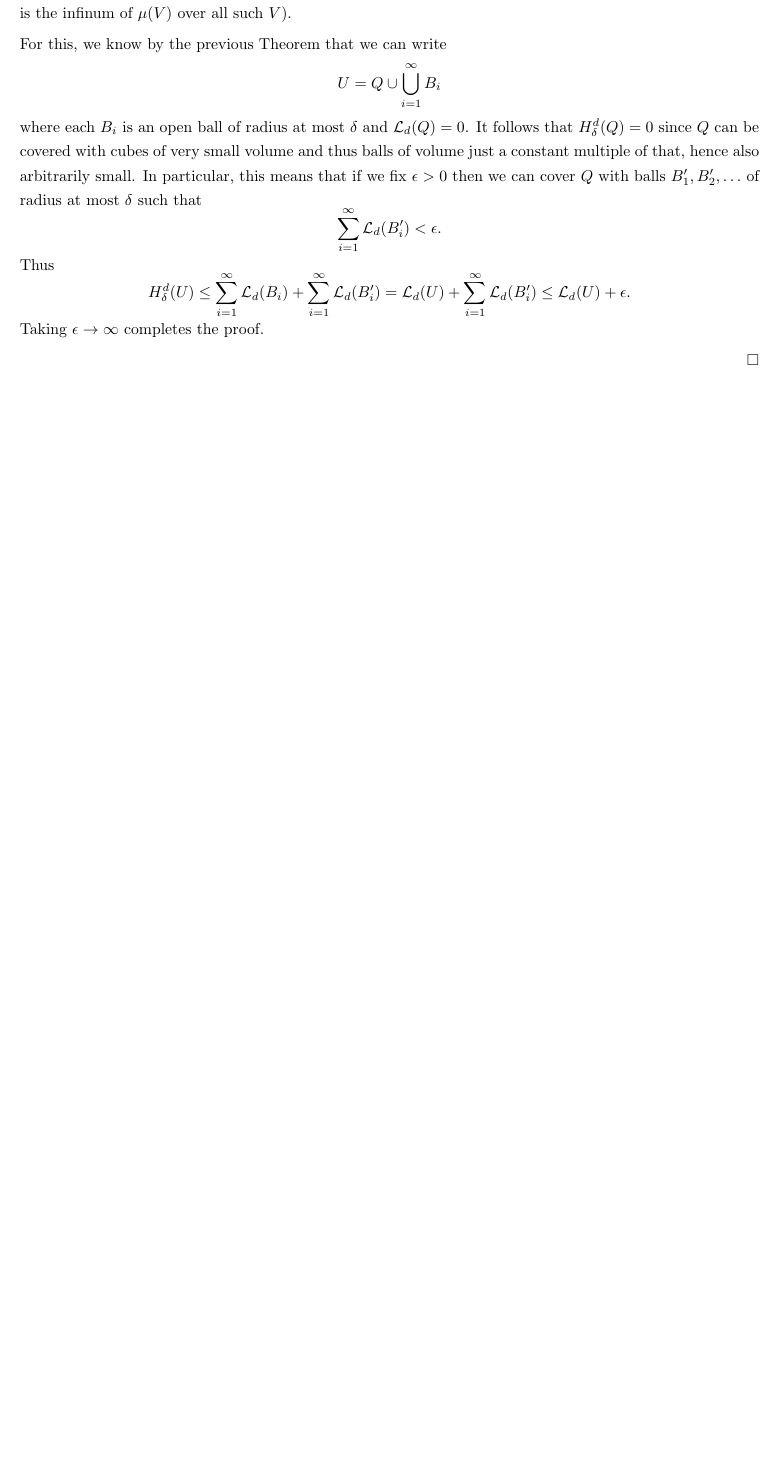
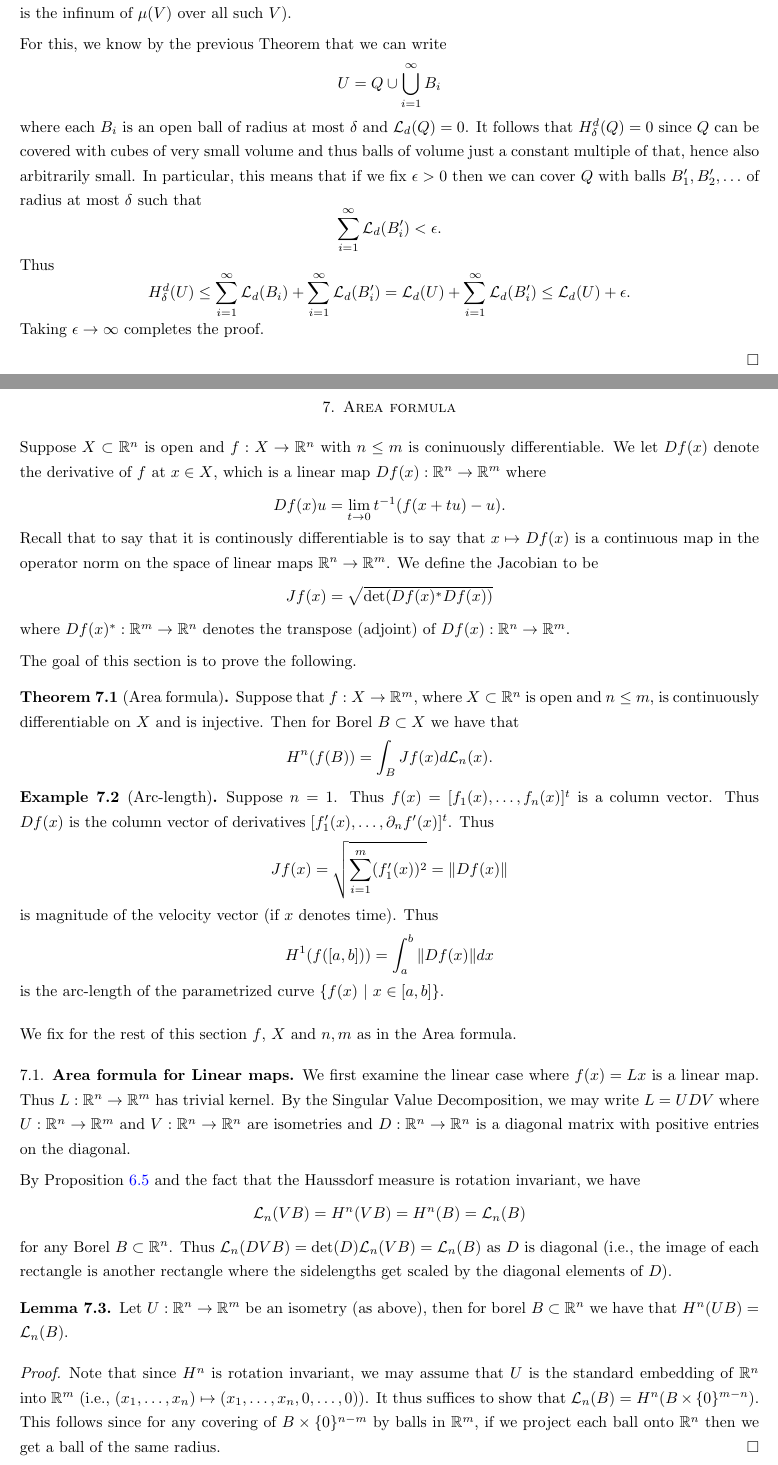
Before and after one commit to kb-math/stats_notes, a LaTeX paper (measure-theory/measure_theory.tex): part of page 21 of 21 before the commit and two parts of pages 21 and 22 of 23 after it, the two joined at a grey line, cut so that both start at the same text, the shorter picture padded with empty space. Compiled offline with pdfLaTeX.

Commit message:
Area formula for linear maps

```diff
--- a/measure-theory/measure_theory.tex
+++ b/measure-theory/measure_theory.tex
@@ -544,3 +544,29 @@ For this, we know by the previous Theorem that we can write $$U = Q \cup \bigcup
 
 \end{proof}
 
+\section{Area formula}
+
+Suppose $X \subset \bR^n$ is open and $f:X \to \bR^n$ with $n \leq m$ is coninuously differentiable. We let $Df(x)$ denote the derivative of $f$ at $x \in X$, which is a linear map $Df(x):\bR^n \to \bR^m$ where $$Df(x)u = \lim_{t \to 0} t^{-1}(f(x+tu) - u).$$ Recall that to say that it is continously differentiable is to say that $x \mapsto Df(x)$ is a continuous map in the operator norm on the space of linear maps $\bR^n \to \bR^m$.
+We define the Jacobian to be $$Jf(x) = \sqrt{\det(Df(x)^*Df(x))}$$ where $Df(x)^*:\bR^m \to \bR^n$ denotes the transpose (adjoint) of $Df(x):\bR^n \to \bR^m$.
+
+The goal of this section is to prove the following.
+
+\begin{thm}[Area formula] Suppose that $f:X \to \bR^m$, where $X \subset \bR^n$ is open and $n \leq m$, is continuously differentiable on $X$ and is injective. Then for Borel $B \subset X$ we have that $$H^n(f(B)) = \int_B Jf(x) d\cL_n(x).$$
+
+\end{thm}
+
+\begin{eg}[Arc-length] Suppose $n=1$. Thus $f(x) = [f_1(x), \ldots, f_n(x)]^t$ is a column vector. Thus $Df(x)$ is the column vector of derivatives $[f'_1(x), \ldots, \partial_n f'(x)]^t$. Thus $$Jf(x) = \sqrt{\sum_{i=1}^m (f'_1(x))^2} = \| Df(x)\|$$ is magnitude of the velocity vector (if $x$ denotes time). Thus $$ H^1(f([a,b])) = \int_{a}^b \|Df(x)\| dx$$ is the arc-length of the parametrized curve $\{ f(x) ~|~ x \in [a,b]\}$.
+
+\end{eg}
+
+We fix for the rest of this section $f$, $X$ and $n,m$ as in the Area formula.
+
+\subsection{Area formula for Linear maps} We first examine the linear case where $f(x) = Lx$ is a linear map. Thus $L:\bR^n \to \bR^m$ has trivial kernel. By the Singular Value Decomposition, we may write $L = UDV$ where $U:\bR^n \to \bR^m$ and $V:\bR^n \to \bR^n$ are isometries and $D:\bR^n \to \bR^n$ is a diagonal matrix with positive entries on the diagonal.
+
+By Proposition~\ref{prop: Haussdorf is Lebesgue} and the fact that the Haussdorf measure is rotation invariant, we have $$\cL_n(VB) = H^n(VB) = H^n(B) = \cL_n(B)$$ for any Borel $B \subset \bR^n$. Thus $\cL_n(DVB) = \det(D) \cL_n(VB) = \cL_n(B)$ as $D$ is diagonal (i.e., the image of each rectangle is another rectangle where the sidelengths get scaled by the diagonal elements of $D$).
+
+\begin{lemma} Let $U:\bR^n \to \bR^m$ be an isometry (as above), then for borel $B \subset \bR^n$ we have that $H^n(UB) = \cL_n(B)$.
+
+\end{lemma}
+
+\begin{proof} Note that since $H^n$ is rotation invariant, we may assume that $U$ is the standard embedding of $\bR^n$ into $\bR^m$ (i.e., $(x_1, \ldots, x_n) \mapsto (x_1, \ldots, x_n, 0, \ldots, 0)$). It thus suffices to show that $\cL_n(B) = H^n(B \times \{0\}^{m-n})$. This follows since for any covering of $B \times \{0\}^{n-m}$ by balls in $\bR^m$, if we project each ball onto $\bR^n$ then we get a ball of the same radius. \end{proof}
```
Also changed, not shown: measure-theory/measure_theory.pdf, measure-theory/measure_theory.tex (13 more changed lines).
